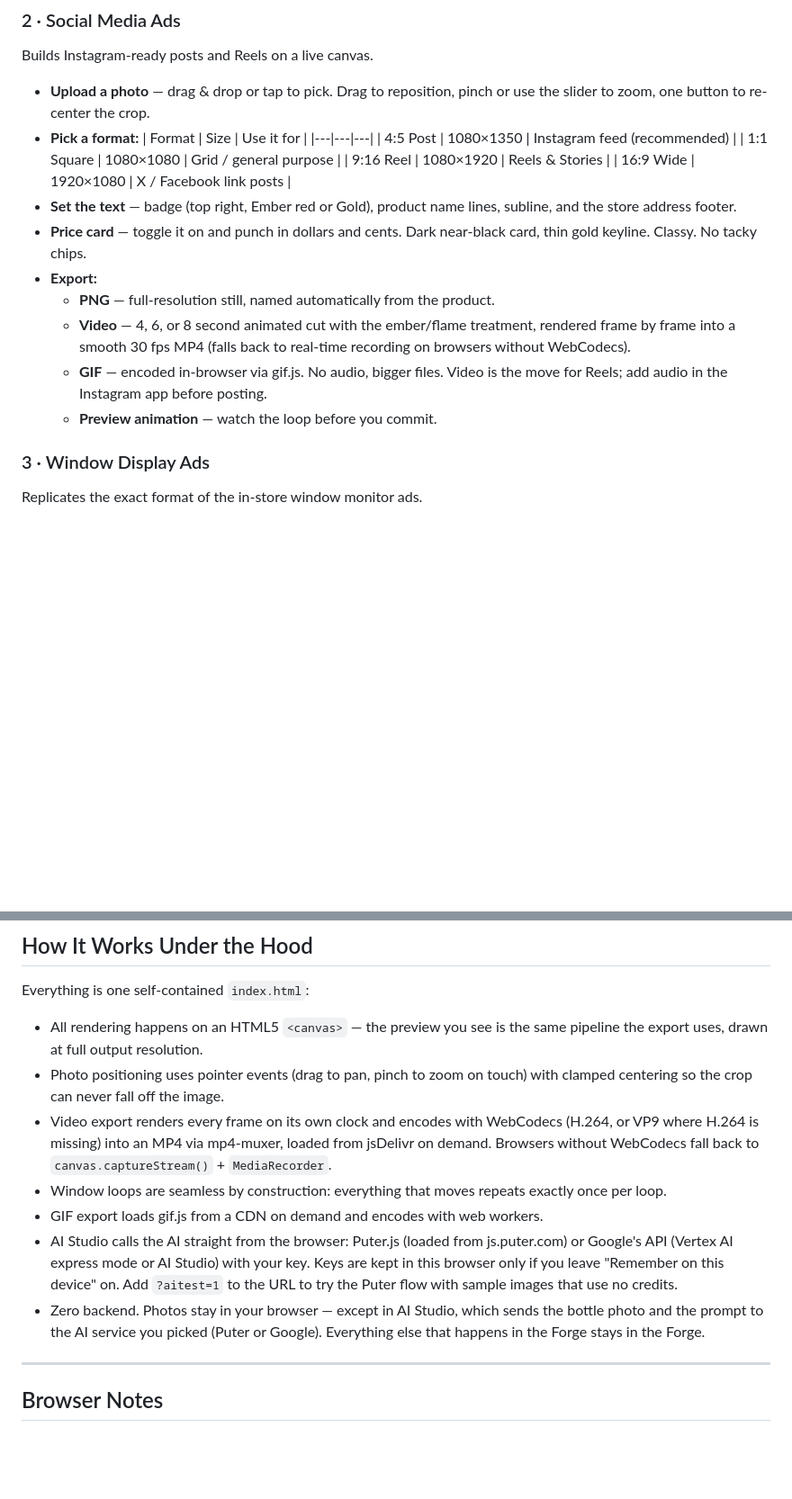
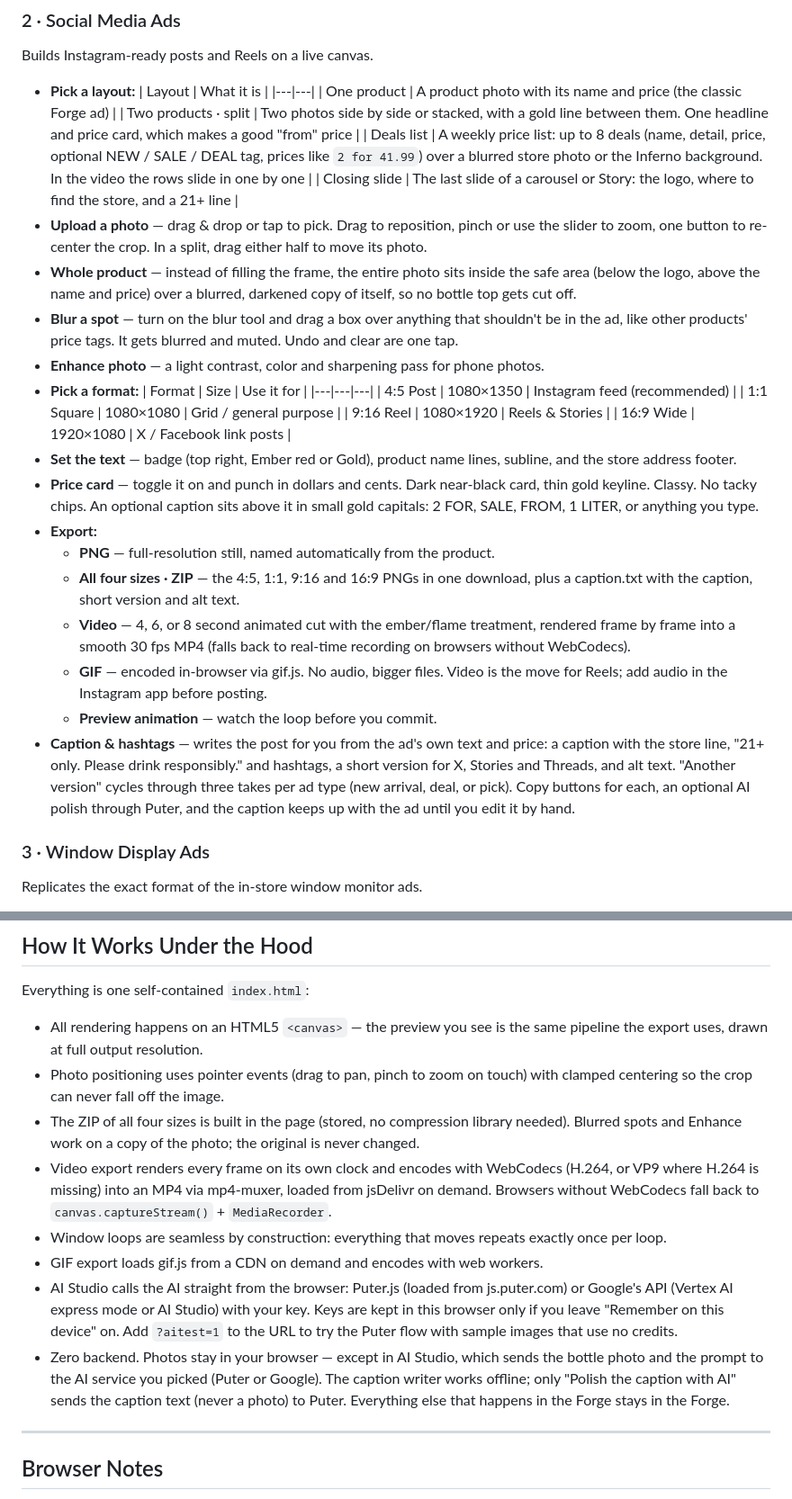
Before and after one commit to premohq/DAF, a Markdown page: README.md, 2 parts joined by grey strips. Shown at 90% size. Drawn GitHub-style; blank space fills up the shorter version.

Commit message:
Document the new Social tab tools and the refit logo
Co-Authored-By: Claude Opus 5.5 <noreply@anthropic.com>
Claude-Session: https://claude.ai/code/session_019fShNWnnPPEtguxTnYdxD5

```diff
--- a/README.md
+++ b/README.md
@@ -24,7 +24,17 @@ Turns a plain bottle photo into a cinematic ad shot with Google's Nano Banana im
 ### 2 · Social Media Ads
 Builds Instagram-ready posts and Reels on a live canvas.
 
-- **Upload a photo** — drag & drop or tap to pick. Drag to reposition, pinch or use the slider to zoom, one button to re-center the crop.
+- **Pick a layout:**
+  | Layout | What it is |
+  |---|---|
+  | One product | A product photo with its name and price (the classic Forge ad) |
+  | Two products · split | Two photos side by side or stacked, with a gold line between them. One headline and price card, which makes a good "from" price |
+  | Deals list | A weekly price list: up to 8 deals (name, detail, price, optional NEW / SALE / DEAL tag, prices like `2 for 41.99`) over a blurred store photo or the Inferno background. In the video the rows slide in one by one |
+  | Closing slide | The last slide of a carousel or Story: the logo, where to find the store, and a 21+ line |
+- **Upload a photo** — drag & drop or tap to pick. Drag to reposition, pinch or use the slider to zoom, one button to re-center the crop. In a split, drag either half to move its photo.
+- **Whole product** — instead of filling the frame, the entire photo sits inside the safe area (below the logo, above the name and price) over a blurred, darkened copy of itself, so no bottle top gets cut off.
+- **Blur a spot** — turn on the blur tool and drag a box over anything that shouldn't be in the ad, like other products' price tags. It gets blurred and muted. Undo and clear are one tap.
+- **Enhance photo** — a light contrast, color and sharpening pass for phone photos.
 - **Pick a format:**
   | Format | Size | Use it for |
   |---|---|---|
@@ -33,12 +43,14 @@ Builds Instagram-ready posts and Reels on a live canvas.
   | 9:16 Reel | 1080×1920 | Reels & Stories |
   | 16:9 Wide | 1920×1080 | X / Facebook link posts |
 - **Set the text** — badge (top right, Ember red or Gold), product name lines, subline, and the store address footer.
-- **Price card** — toggle it on and punch in dollars and cents. Dark near-black card, thin gold keyline. Classy. No tacky chips.
+- **Price card** — toggle it on and punch in dollars and cents. Dark near-black card, thin gold keyline. Classy. No tacky chips. An optional caption sits above it in small gold capitals: 2 FOR, SALE, FROM, 1 LITER, or anything you type.
 - **Export:**
   - **PNG** — full-resolution still, named automatically from the product.
+  - **All four sizes · ZIP** — the 4:5, 1:1, 9:16 and 16:9 PNGs in one download, plus a caption.txt with the caption, short version and alt text.
   - **Video** — 4, 6, or 8 second animated cut with the ember/flame treatment, rendered frame by frame into a smooth 30 fps MP4 (falls back to real-time recording on browsers without WebCodecs).
   - **GIF** — encoded in-browser via gif.js. No audio, bigger files. Video is the move for Reels; add audio in the Instagram app before posting.
   - **Preview animation** — watch the loop before you commit.
+- **Caption & hashtags** — writes the post for you from the ad's own text and price: a caption with the store line, "21+ only. Please drink responsibly." and hashtags, a short version for X, Stories and Threads, and alt text. "Another version" cycles through three takes per ad type (new arrival, deal, or pick). Copy buttons for each, an optional AI polish through Puter, and the caption keeps up with the ad until you edit it by hand.
 
 ### 3 · Window Display Ads
 Replicates the exact format of the in-store window monitor ads.
@@ -72,11 +84,12 @@ Everything is one self-contained `index.html`:
 
 - All rendering happens on an HTML5 `<canvas>` — the preview you see is the same pipeline the export uses, drawn at full output resolution.
 - Photo positioning uses pointer events (drag to pan, pinch to zoom on touch) with clamped centering so the crop can never fall off the image.
+- The ZIP of all four sizes is built in the page (stored, no compression library needed). Blurred spots and Enhance work on a copy of the photo; the original is never changed.
 - Video export renders every frame on its own clock and encodes with WebCodecs (H.264, or VP9 where H.264 is missing) into an MP4 via mp4-muxer, loaded from jsDelivr on demand. Browsers without WebCodecs fall back to `canvas.captureStream()` + `MediaRecorder`.
 - Window loops are seamless by construction: everything that moves repeats exactly once per loop.
 - GIF export loads gif.js from a CDN on demand and encodes with web workers.
 - AI Studio calls the AI straight from the browser: Puter.js (loaded from js.puter.com) or Google's API (Vertex AI express mode or AI Studio) with your key. Keys are kept in this browser only if you leave "Remember on this device" on. Add `?aitest=1` to the URL to try the Puter flow with sample images that use no credits.
-- Zero backend. Photos stay in your browser — except in AI Studio, which sends the bottle photo and the prompt to the AI service you picked (Puter or Google). Everything else that happens in the Forge stays in the Forge.
+- Zero backend. Photos stay in your browser — except in AI Studio, which sends the bottle photo and the prompt to the AI service you picked (Puter or Google). The caption writer works offline; only "Polish the caption with AI" sends the caption text (never a photo) to Puter. Everything else that happens in the Forge stays in the Forge.
 
 ---
 
```
Also changed, not shown: other parts of README.md (+1 -1 lines).
